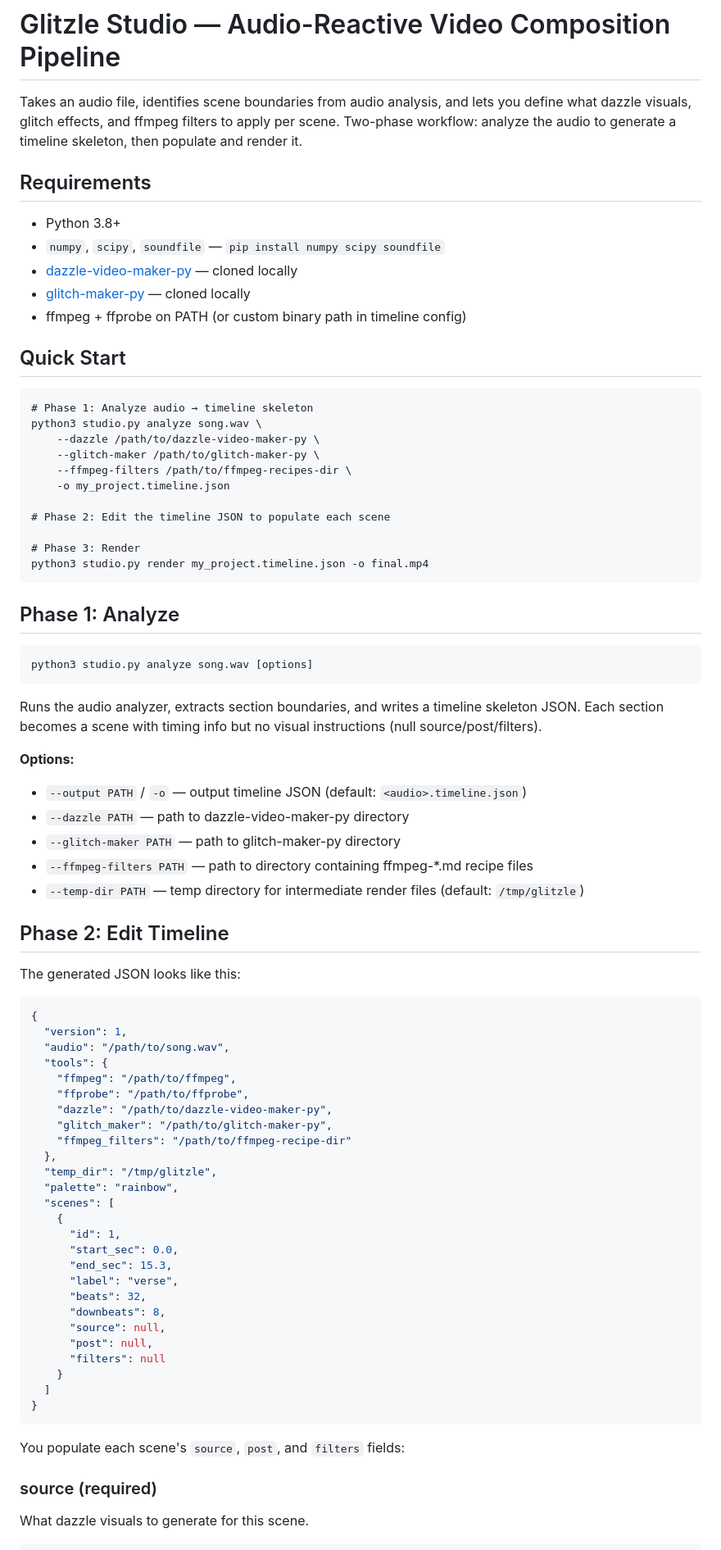
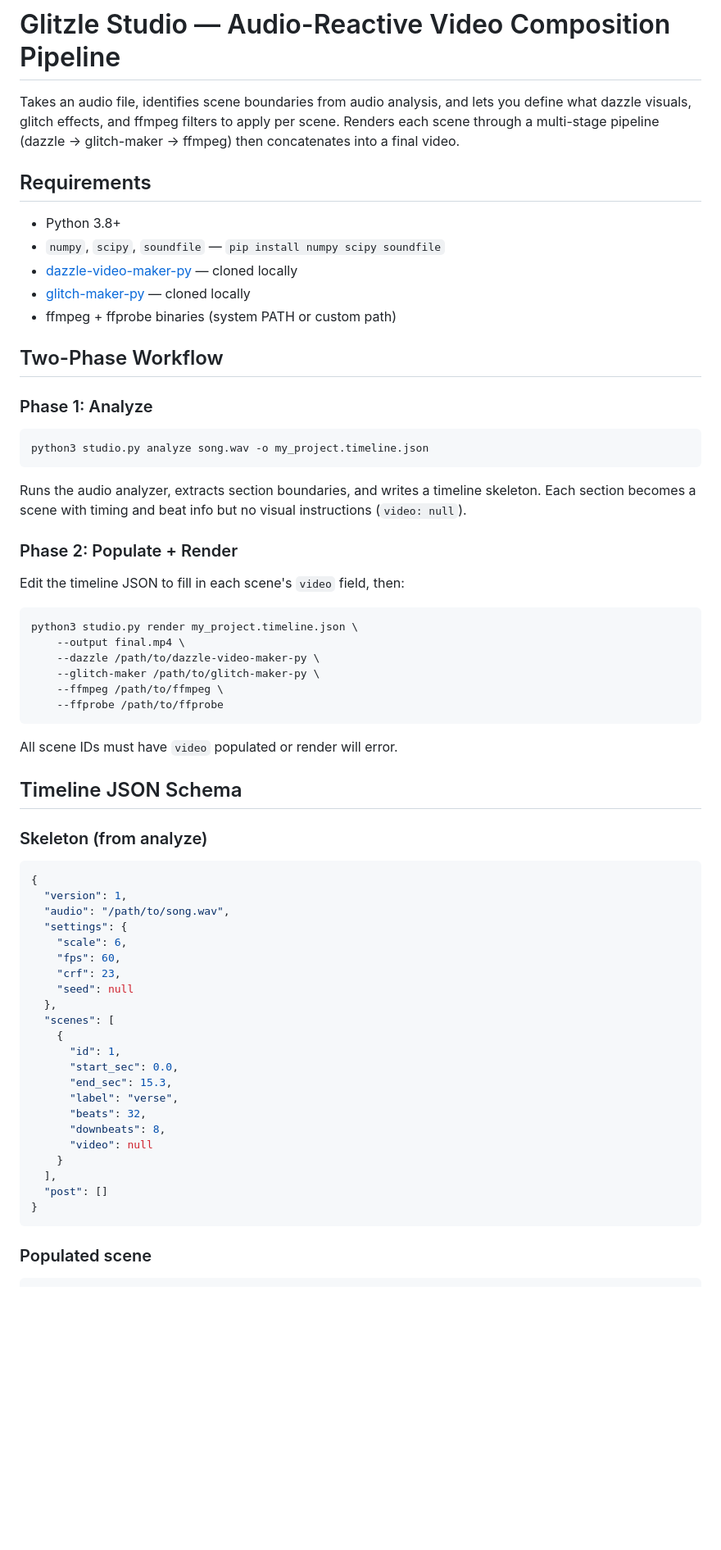
Before and after one commit to mastergray/glitzer-studio-py, a Markdown page: README.md, the part around one of its changes. Shown at 82% size. GitHub-like rendering; blank space fills up the shorter version.

````diff
--- a/README.md
+++ b/README.md
@@ -2,8 +2,9 @@
 
 Takes an audio file, identifies scene boundaries from audio analysis,
 and lets you define what dazzle visuals, glitch effects, and ffmpeg
-filters to apply per scene. Two-phase workflow: analyze the audio to
-generate a timeline skeleton, then populate and render it.
+filters to apply per scene. Renders each scene through a multi-stage
+pipeline (dazzle → glitch-maker → ffmpeg) then concatenates into a
+final video.
 
 ## Requirements
 
@@ -11,58 +12,49 @@ generate a timeline skeleton, then populate and render it.
 - `numpy`, `scipy`, `soundfile` — `pip install numpy scipy soundfile`
 - [dazzle-video-maker-py](https://github.com/mastergray/dazzle-video-maker-py) — cloned locally
 - [glitch-maker-py](https://github.com/mastergray/glitch-maker-py) — cloned locally
-- ffmpeg + ffprobe on PATH (or custom binary path in timeline config)
+- ffmpeg + ffprobe binaries (system PATH or custom path)
 
-## Quick Start
+## Two-Phase Workflow
+
+### Phase 1: Analyze
 
 ```
-# Phase 1: Analyze audio → timeline skeleton
-python3 studio.py analyze song.wav \
-    --dazzle /path/to/dazzle-video-maker-py \
-    --glitch-maker /path/to/glitch-maker-py \
-    --ffmpeg-filters /path/to/ffmpeg-recipes-dir \
-    -o my_project.timeline.json
-
-# Phase 2: Edit the timeline JSON to populate each scene
-
-# Phase 3: Render
-python3 studio.py render my_project.timeline.json -o final.mp4
-```
-
-## Phase 1: Analyze
-
-```
-python3 studio.py analyze song.wav [options]
+python3 studio.py analyze song.wav -o my_project.timeline.json
 ```
 
 Runs the audio analyzer, extracts section boundaries, and writes a
-timeline skeleton JSON. Each section becomes a scene with timing info
-but no visual instructions (null source/post/filters).
+timeline skeleton. Each section becomes a scene with timing and beat
+info but no visual instructions (`video: null`).
 
-**Options:**
-- `--output PATH` / `-o` — output timeline JSON (default: `<audio>.timeline.json`)
-- `--dazzle PATH` — path to dazzle-video-maker-py directory
-- `--glitch-maker PATH` — path to glitch-maker-py directory
-- `--ffmpeg-filters PATH` — path to directory containing ffmpeg-*.md recipe files
-- `--temp-dir PATH` — temp directory for intermediate render files (default: `/tmp/glitzle`)
+### Phase 2: Populate + Render
 
-## Phase 2: Edit Timeline
+Edit the timeline JSON to fill in each scene's `video` field, then:
 
-The generated JSON looks like this:
+```
+python3 studio.py render my_project.timeline.json \
+    --output final.mp4 \
+    --dazzle /path/to/dazzle-video-maker-py \
+    --glitch-maker /path/to/glitch-maker-py \
+    --ffmpeg /path/to/ffmpeg \
+    --ffprobe /path/to/ffprobe
+```
+
+All scene IDs must have `video` populated or render will error.
+
+## Timeline JSON Schema
+
+### Skeleton (from analyze)
 
 ```json
 {
   "version": 1,
   "audio": "/path/to/song.wav",
-  "tools": {
-    "ffmpeg": "/path/to/ffmpeg",
-    "ffprobe": "/path/to/ffprobe",
-    "dazzle": "/path/to/dazzle-video-maker-py",
-    "glitch_maker": "/path/to/glitch-maker-py",
-    "ffmpeg_filters": "/path/to/ffmpeg-recipe-dir"
+  "settings": {
+    "scale": 6,
+    "fps": 60,
+    "crf": 23,
+    "seed": null
   },
-  "temp_dir": "/tmp/glitzle",
-  "palette": "rainbow",
   "scenes": [
     {
       "id": 1,
@@ -71,18 +63,13 @@ The generated JSON looks like this:
       "label": "verse",
       "beats": 32,
       "downbeats": 8,
-      "source": null,
-      "post": null,
-      "filters": null
+      "video": null
     }
-  ]
+  ],
+  "post": []
 }
 ```
 
-You populate each scene's `source`, `post`, and `filters` fields:
-
-### source (required)
-
-What dazzle visuals to generate for this scene.
+### Populated scene
 
 ```json
````
Also changed, not shown: other parts of README.md (+184 -70 lines).
